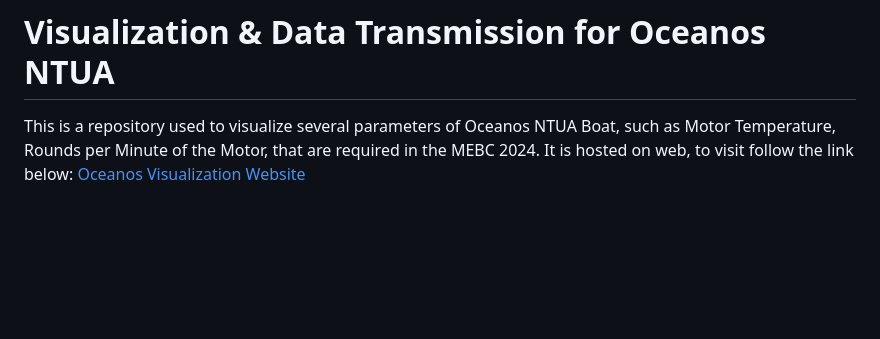
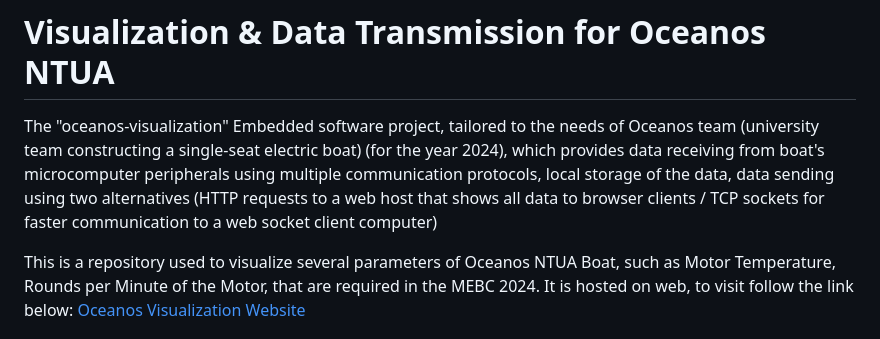
Before and after one commit to ntua-el20069/oceanos-visualization-2024, a Markdown page: README.md, the part around the change printed below. Drawn GitHub-style; blank space fills up the shorter version.

```diff
--- a/README.md
+++ b/README.md
@@ -1,6 +1,8 @@
 #  Outdated Repo
 check `OceanosTeam/Monaco2024`
 # Visualization & Data Transmission for Oceanos NTUA
+
+The "oceanos-visualization" Embedded software project, tailored to the needs of Oceanos team  (university team constructing a single-seat electric boat) (for the year 2024), which provides data receiving from boat's microcomputer peripherals using multiple communication protocols, local storage of the data, data sending using two alternatives (HTTP requests to a web host that shows all data to browser clients / TCP sockets for faster communication to a web socket client computer)
 
 This is a repository used to visualize several parameters of Oceanos NTUA Boat,
 such as Motor Temperature, Rounds per Minute of the Motor, that are required in
```
Also changed, not shown: other parts of README.md (+3 -0 lines).
